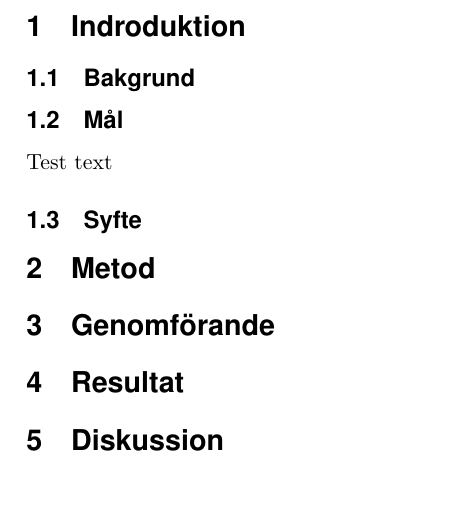
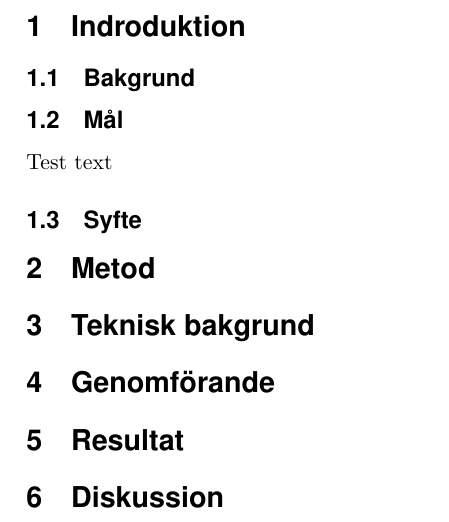
Before and after one commit to MrAkergren/calibration, a LaTeX thesis (doc/tex/thesis/thesis.tex, which reads doc/tex/thesis/teknisk_bakgrund.tex): part of page 5 of 5, cut so that both start at the same text, the shorter picture padded with empty space. Compiled offline with pdfLaTeX.

Commit message:
Added section 'Teknisk bakgrund' to thesis

```diff
--- /dev/null
+++ b/doc/tex/thesis/teknisk_bakgrund.tex
@@ -0,0 +1,4 @@
+\section{Teknisk bakgrund} % (fold)
+\label{sec:teknisk_bakgrund}
+
+% section teknisk_bakgrund (end)
```
Also changed, not shown: doc/tex/thesis/thesis.tex (+1 -0 lines).
